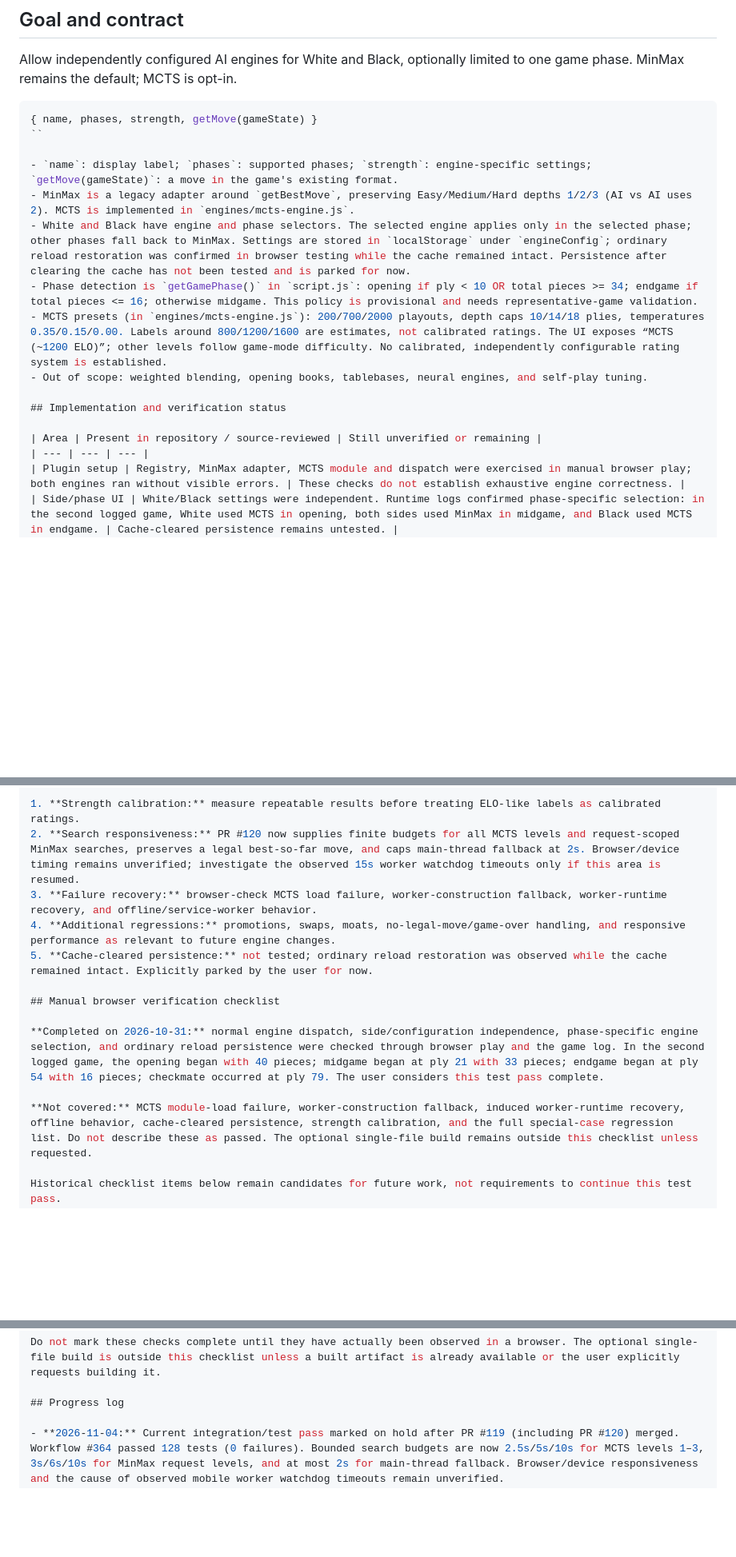
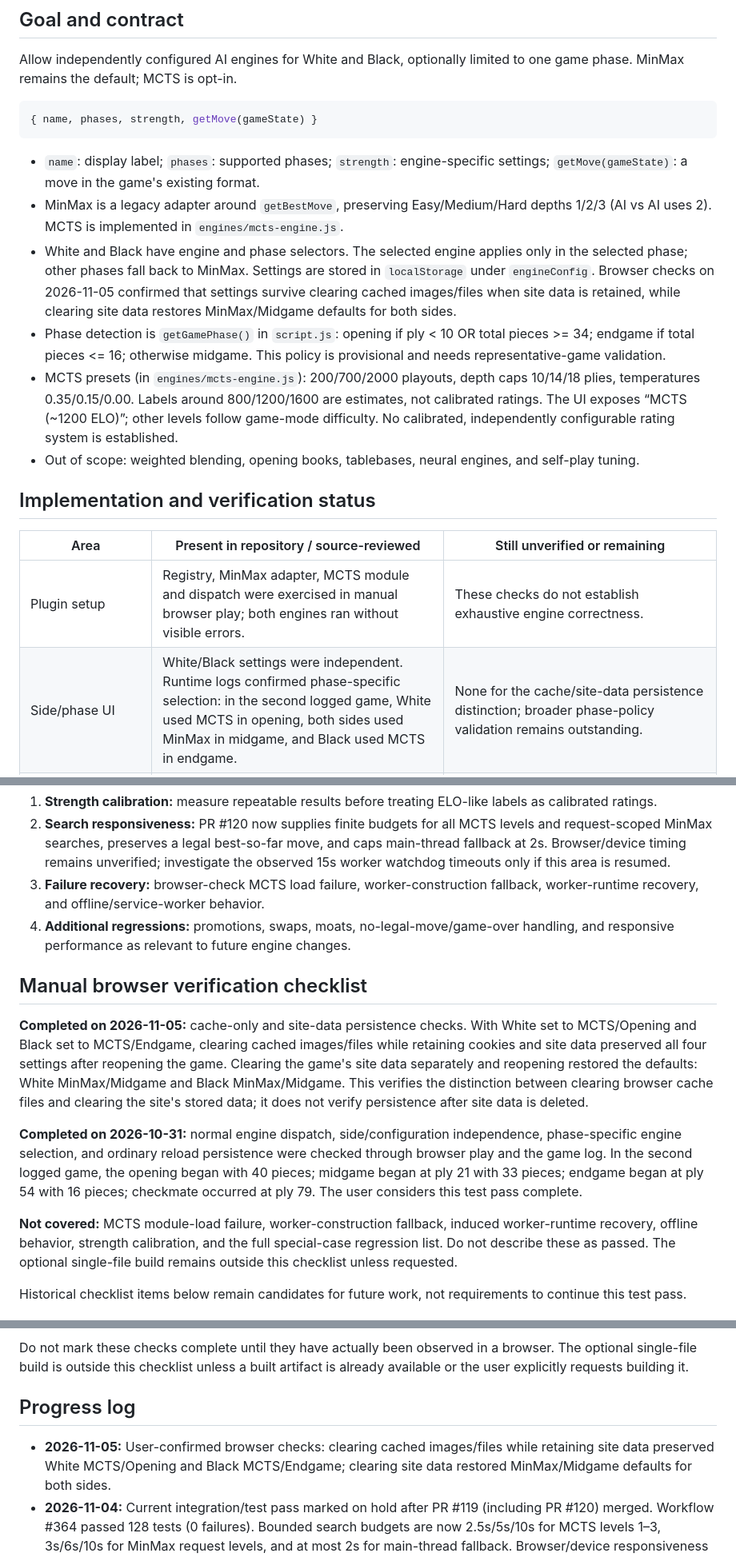
Before and after one commit to futuredmd20-collab/jester-and-moat, a Markdown page: docs/ENGINE-PLUGINS.md, 3 parts joined by grey strips. Shown at 80% size. Drawn GitHub-style; blank space fills up the shorter version.

Commit message:
docs: record engine config persistence checks (#126)

````diff
--- a/docs/ENGINE-PLUGINS.md
+++ b/docs/ENGINE-PLUGINS.md
@@ -12,11 +12,11 @@ Allow independently configured AI engines for White and Black, optionally limite
 
 ```js
 { name, phases, strength, getMove(gameState) }
-``
+```
 
 - `name`: display label; `phases`: supported phases; `strength`: engine-specific settings; `getMove(gameState)`: a move in the game's existing format.
 - MinMax is a legacy adapter around `getBestMove`, preserving Easy/Medium/Hard depths 1/2/3 (AI vs AI uses 2). MCTS is implemented in `engines/mcts-engine.js`.
-- White and Black have engine and phase selectors. The selected engine applies only in the selected phase; other phases fall back to MinMax. Settings are stored in `localStorage` under `engineConfig`; ordinary reload restoration was confirmed in browser testing while the cache remained intact. Persistence after clearing the cache has not been tested and is parked for now.
+- White and Black have engine and phase selectors. The selected engine applies only in the selected phase; other phases fall back to MinMax. Settings are stored in `localStorage` under `engineConfig`. Browser checks on 2026-11-05 confirmed that settings survive clearing cached images/files when site data is retained, while clearing site data restores MinMax/Midgame defaults for both sides.
 - Phase detection is `getGamePhase()` in `script.js`: opening if ply < 10 OR total pieces >= 34; endgame if total pieces <= 16; otherwise midgame. This policy is provisional and needs representative-game validation.
 - MCTS presets (in `engines/mcts-engine.js`): 200/700/2000 playouts, depth caps 10/14/18 plies, temperatures 0.35/0.15/0.00. Labels around 800/1200/1600 are estimates, not calibrated ratings. The UI exposes “MCTS (~1200 ELO)”; other levels follow game-mode difficulty. No calibrated, independently configurable rating system is established.
 - Out of scope: weighted blending, opening books, tablebases, neural engines, and self-play tuning.
@@ -26,7 +26,7 @@ Allow independently configured AI engines for White and Black, optionally limite
 | Area | Present in repository / source-reviewed | Still unverified or remaining |
 | --- | --- | --- |
 | Plugin setup | Registry, MinMax adapter, MCTS module and dispatch were exercised in manual browser play; both engines ran without visible errors. | These checks do not establish exhaustive engine correctness. |
-| Side/phase UI | White/Black settings were independent. Runtime logs confirmed phase-specific selection: in the second logged game, White used MCTS in opening, both sides used MinMax in midgame, and Black used MCTS in endgame. | Cache-cleared persistence remains untested. |
+| Side/phase UI | White/Black settings were independent. Runtime logs confirmed phase-specific selection: in the second logged game, White used MCTS in opening, both sides used MinMax in midgame, and Black used MCTS in endgame. | None for the cache/site-data persistence distinction; broader phase-policy validation remains outstanding. |
 | Loading/build | MCTS script loading, service-worker precache and version alignment (PR #23); loading fix (PR #24); single-file builder embeds MCTS before `script.js`. | Exercise multi-file and built single-file pages. If MCTS fails to load on the multi-file page, startup warns and keeps board/MinMax available; MCTS selection falls back to MinMax. Confirm this recovery path in a browser. |
 | Worker dispatch | The reviewed game log showed matching engine-to-worker dispatch and 108 worker replies, with no obvious worker/engine errors. | Browser verification of MCTS load failure, worker-construction fallback, worker-runtime recovery and offline behavior remains outstanding. |
 | Search budgets and responsiveness | PR #120 adds finite MCTS budgets for levels 1–3 (2.5s/5s/10s), request-scoped MinMax budgets (3s/6s/10s), best-so-far legal moves on budget expiry, and a 2s cap for main-thread fallback. Engine-contract workflow #364 passed 128 tests (0 failures). | Real-device/browser timing and responsiveness have not been re-verified. The mobile log's seven 15-second worker watchdog timeouts remain unexplained. |
@@ -48,13 +48,14 @@ The user considers the current integration/test pass complete and has chosen to
 2. **Search responsiveness:** PR #120 now supplies finite budgets for all MCTS levels and request-scoped MinMax searches, preserves a legal best-so-far move, and caps main-thread fallback at 2s. Browser/device timing remains unverified; investigate the observed 15s worker watchdog timeouts only if this area is resumed.
 3. **Failure recovery:** browser-check MCTS load failure, worker-construction fallback, worker-runtime recovery, and offline/service-worker behavior.
 4. **Additional regressions:** promotions, swaps, moats, no-legal-move/game-over handling, and responsive performance as relevant to future engine changes.
-5. **Cache-cleared persistence:** not tested; ordinary reload restoration was observed while the cache remained intact. Explicitly parked by the user for now.
 
 ## Manual browser verification checklist
 
+**Completed on 2026-11-05:** cache-only and site-data persistence checks. With White set to MCTS/Opening and Black set to MCTS/Endgame, clearing cached images/files while retaining cookies and site data preserved all four settings after reopening the game. Clearing the game's site data separately and reopening restored the defaults: White MinMax/Midgame and Black MinMax/Midgame. This verifies the distinction between clearing browser cache files and clearing the site's stored data; it does not verify persistence after site data is deleted.
+
 **Completed on 2026-10-31:** normal engine dispatch, side/configuration independence, phase-specific engine selection, and ordinary reload persistence were checked through browser play and the game log. In the second logged game, the opening began with 40 pieces; midgame began at ply 21 with 33 pieces; endgame began at ply 54 with 16 pieces; checkmate occurred at ply 79. The user considers this test pass complete.
 
-**Not covered:** MCTS module-load failure, worker-construction fallback, induced worker-runtime recovery, offline behavior, cache-cleared persistence, strength calibration, and the full special-case regression list. Do not describe these as passed. The optional single-file build remains outside this checklist unless requested.
+**Not covered:** MCTS module-load failure, worker-construction fallback, induced worker-runtime recovery, offline behavior, strength calibration, and the full special-case regression list. Do not describe these as passed. The optional single-file build remains outside this checklist unless requested.
 
 Historical checklist items below remain candidates for future work, not requirements to continue this test pass.
 
@@ -70,6 +71,7 @@ Do not mark these checks complete until they have actually been observed in a br
 
 ## Progress log
 
+- **2026-11-05:** User-confirmed browser checks: clearing cached images/files while retaining site data preserved White MCTS/Opening and Black MCTS/Endgame; clearing site data restored MinMax/Midgame defaults for both sides.
 - **2026-11-04:** Current integration/test pass marked on hold after PR #119 (including PR #120) merged. Workflow #364 passed 128 tests (0 failures). Bounded search budgets are now 2.5s/5s/10s for MCTS levels 1–3, 3s/6s/10s for MinMax request levels, and at most 2s for main-thread fallback. Browser/device responsiveness and the cause of observed mobile worker watchdog timeouts remain unverified.
 - **2026-10-22:** Initial design draft on `engine-plugins-design`.
 - **2026-10-23:** Engine investigation and initial decisions; MCTS merged via PR #16.
````
Also changed, not shown: other parts of docs/ENGINE-PLUGINS.md (+1 -1 lines).
